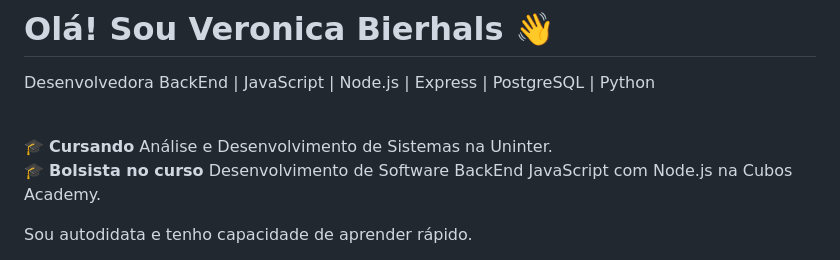
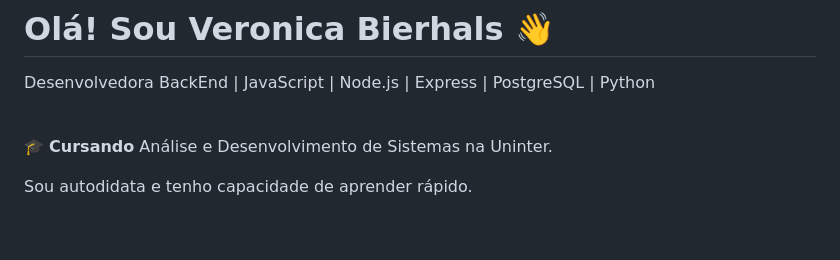
Before and after one commit to veronicabierhals/veronicabierhals, a Markdown page: README.md, the part around the change. GitHub-like rendering; blank space fills up the shorter version.

```diff
--- a/README.md
+++ b/README.md
@@ -2,7 +2,6 @@
 Desenvolvedora BackEnd | JavaScript | Node.js | Express | PostgreSQL | Python <br/><br/>
 
 🎓 **Cursando** Análise e Desenvolvimento de Sistemas na Uninter.<br/>
-🎓 **Bolsista no curso** Desenvolvimento de Software BackEnd JavaScript com Node.js na Cubos Academy.<br/>
 
 Sou autodidata e tenho capacidade de aprender rápido.
 
```
